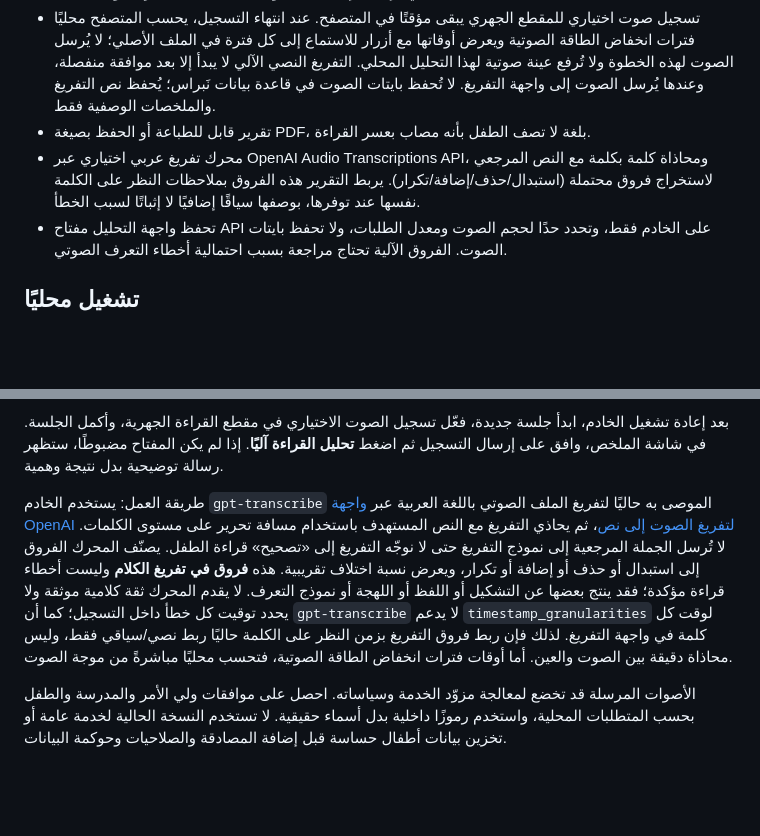
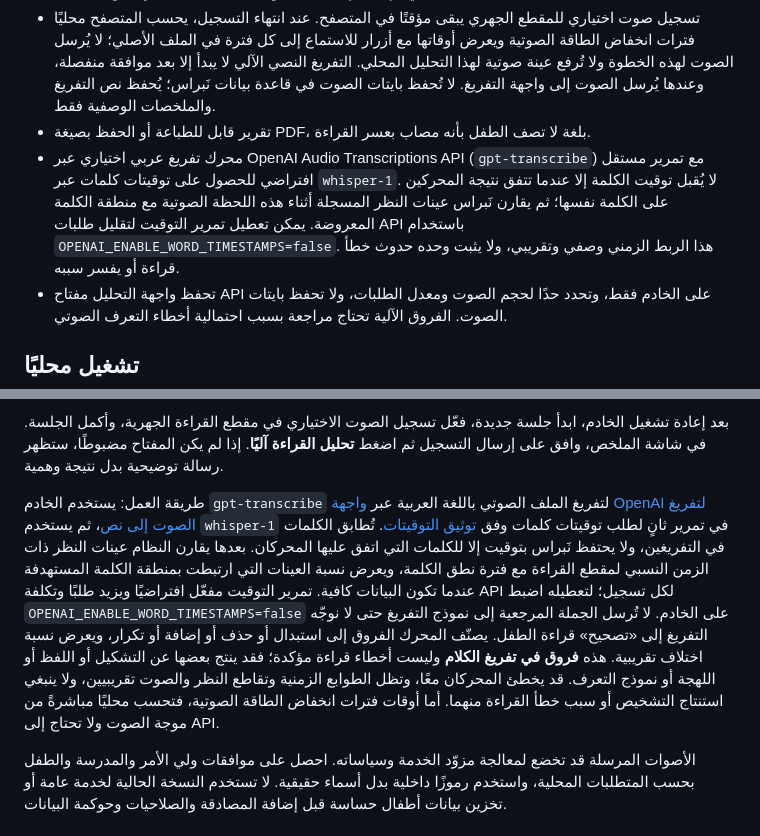
Before and after one commit to DeshaDev/arabic-reading-assessment, a Markdown page: README.md, 2 parts joined by grey strips. Rendered like a GitHub page; blank space fills up the shorter version.

Commit message:
Document two-pass ASR with cross-model word timestamps and gaze/audio temporal observations

```diff
--- a/README.md
+++ b/README.md
@@ -13,7 +13,7 @@
 - مؤقتان لمقطعي القراءة، وتسمية حروف عربية موقّتة، ووسم يدوي للكلمات (خطأ/استبدال، حذف، تردد، تصحيح ذاتي)، إضافة إلى الأسئلة وملاحظة استقلال القراءة والمساعدة.
 - تسجيل صوت اختياري للمقطع الجهري يبقى مؤقتًا في المتصفح. عند انتهاء التسجيل، يحسب المتصفح محليًا فترات انخفاض الطاقة الصوتية ويعرض أوقاتها مع أزرار للاستماع إلى كل فترة في الملف الأصلي؛ لا يُرسل الصوت لهذه الخطوة ولا تُرفع عينة صوتية لهذا التحليل المحلي. التفريغ النصي الآلي لا يبدأ إلا بعد موافقة منفصلة، وعندها يُرسل الصوت إلى واجهة التفريغ. لا تُحفظ بايتات الصوت في قاعدة بيانات نَبراس؛ يُحفظ نص التفريغ والملخصات الوصفية فقط.
 - تقرير قابل للطباعة أو الحفظ بصيغة PDF، بلغة لا تصف الطفل بأنه مصاب بعسر القراءة.
-- محرك تفريغ عربي اختياري عبر OpenAI Audio Transcriptions API، ومحاذاة كلمة بكلمة مع النص المرجعي لاستخراج فروق محتملة (استبدال/حذف/إضافة/تكرار). يربط التقرير هذه الفروق بملاحظات النظر على الكلمة نفسها عند توفرها، بوصفها سياقًا إضافيًا لا إثباتًا لسبب الخطأ.
+- محرك تفريغ عربي اختياري عبر OpenAI Audio Transcriptions API (`gpt-transcribe`) مع تمرير مستقل افتراضي للحصول على توقيتات كلمات عبر `whisper-1`. لا يُقبل توقيت الكلمة إلا عندما تتفق نتيجة المحركين على الكلمة نفسها؛ ثم يقارن نَبراس عينات النظر المسجلة أثناء هذه اللحظة الصوتية مع منطقة الكلمة المعروضة. يمكن تعطيل تمرير التوقيت لتقليل طلبات API باستخدام `OPENAI_ENABLE_WORD_TIMESTAMPS=false`. هذا الربط الزمني وصفي وتقريبي، ولا يثبت وحده حدوث خطأ قراءة أو يفسر سببه.
 - تحفظ واجهة التحليل مفتاح API على الخادم فقط، وتحدد حدًا لحجم الصوت ومعدل الطلبات، ولا تحفظ بايتات الصوت. الفروق الآلية تحتاج مراجعة بسبب احتمالية أخطاء التعرف الصوتي.
 
 ## تشغيل محليًا
@@ -59,7 +59,7 @@ npm start
 
 بعد إعادة تشغيل الخادم، ابدأ جلسة جديدة، فعّل تسجيل الصوت الاختياري في مقطع القراءة الجهرية، وأكمل الجلسة. في شاشة الملخص، وافق على إرسال التسجيل ثم اضغط **تحليل القراءة آليًا**. إذا لم يكن المفتاح مضبوطًا، ستظهر رسالة توضيحية بدل نتيجة وهمية.
 
-طريقة العمل: يستخدم الخادم `gpt-transcribe` الموصى به حاليًا لتفريغ الملف الصوتي باللغة العربية عبر [واجهة OpenAI لتفريغ الصوت إلى نص](https://developers.openai.com/api/docs/guides/speech-to-text)، ثم يحاذي التفريغ مع النص المستهدف باستخدام مسافة تحرير على مستوى الكلمات. لا تُرسل الجملة المرجعية إلى نموذج التفريغ حتى لا نوجّه التفريغ إلى «تصحيح» قراءة الطفل. يصنّف المحرك الفروق إلى استبدال أو حذف أو إضافة أو تكرار، ويعرض نسبة اختلاف تقريبية. هذه **فروق في تفريغ الكلام** وليست أخطاء قراءة مؤكدة؛ فقد ينتج بعضها عن التشكيل أو اللفظ أو اللهجة أو نموذج التعرف. لا يقدم المحرك ثقة كلامية موثقة ولا يحدد توقيت كل خطأ داخل التسجيل؛ كما أن `gpt-transcribe` لا يدعم `timestamp_granularities` لوقت كل كلمة في واجهة التفريغ. لذلك فإن ربط فروق التفريغ بزمن النظر على الكلمة حاليًا ربط نصي/سياقي فقط، وليس محاذاة دقيقة بين الصوت والعين. أما أوقات فترات انخفاض الطاقة الصوتية، فتحسب محليًا مباشرةً من موجة الصوت.
+طريقة العمل: يستخدم الخادم `gpt-transcribe` لتفريغ الملف الصوتي باللغة العربية عبر [واجهة OpenAI لتفريغ الصوت إلى نص](https://developers.openai.com/api/docs/guides/speech-to-text)، ثم يستخدم `whisper-1` في تمرير ثانٍ لطلب توقيتات كلمات وفق [توثيق التوقيتات](https://developers.openai.com/api/docs/guides/speech-to-text#timestamps). تُطابق الكلمات في التفريغين، ولا يحتفظ نَبراس بتوقيت إلا للكلمات التي اتفق عليها المحركان. بعدها يقارن النظام عينات النظر ذات الزمن النسبي لمقطع القراءة مع فترة نطق الكلمة، ويعرض نسبة العينات التي ارتبطت بمنطقة الكلمة المستهدفة عندما تكون البيانات كافية. تمرير التوقيت مفعّل افتراضيًا ويزيد طلبًا وتكلفة API لكل تسجيل؛ لتعطيله اضبط `OPENAI_ENABLE_WORD_TIMESTAMPS=false` على الخادم. لا تُرسل الجملة المرجعية إلى نموذج التفريغ حتى لا نوجّه التفريغ إلى «تصحيح» قراءة الطفل. يصنّف المحرك الفروق إلى استبدال أو حذف أو إضافة أو تكرار، ويعرض نسبة اختلاف تقريبية. هذه **فروق في تفريغ الكلام** وليست أخطاء قراءة مؤكدة؛ فقد ينتج بعضها عن التشكيل أو اللفظ أو اللهجة أو نموذج التعرف. قد يخطئ المحركان معًا، وتظل الطوابع الزمنية وتقاطع النظر والصوت تقريبيين، ولا ينبغي استنتاج التشخيص أو سبب خطأ القراءة منهما. أما أوقات فترات انخفاض الطاقة الصوتية، فتحسب محليًا مباشرةً من موجة الصوت ولا تحتاج إلى API.
 
 الأصوات المرسلة قد تخضع لمعالجة مزوّد الخدمة وسياساته. احصل على موافقات ولي الأمر والمدرسة والطفل بحسب المتطلبات المحلية، واستخدم رموزًا داخلية بدل أسماء حقيقية. لا تستخدم النسخة الحالية لخدمة عامة أو تخزين بيانات أطفال حساسة قبل إضافة المصادقة والصلاحيات وحوكمة البيانات.
 
```
